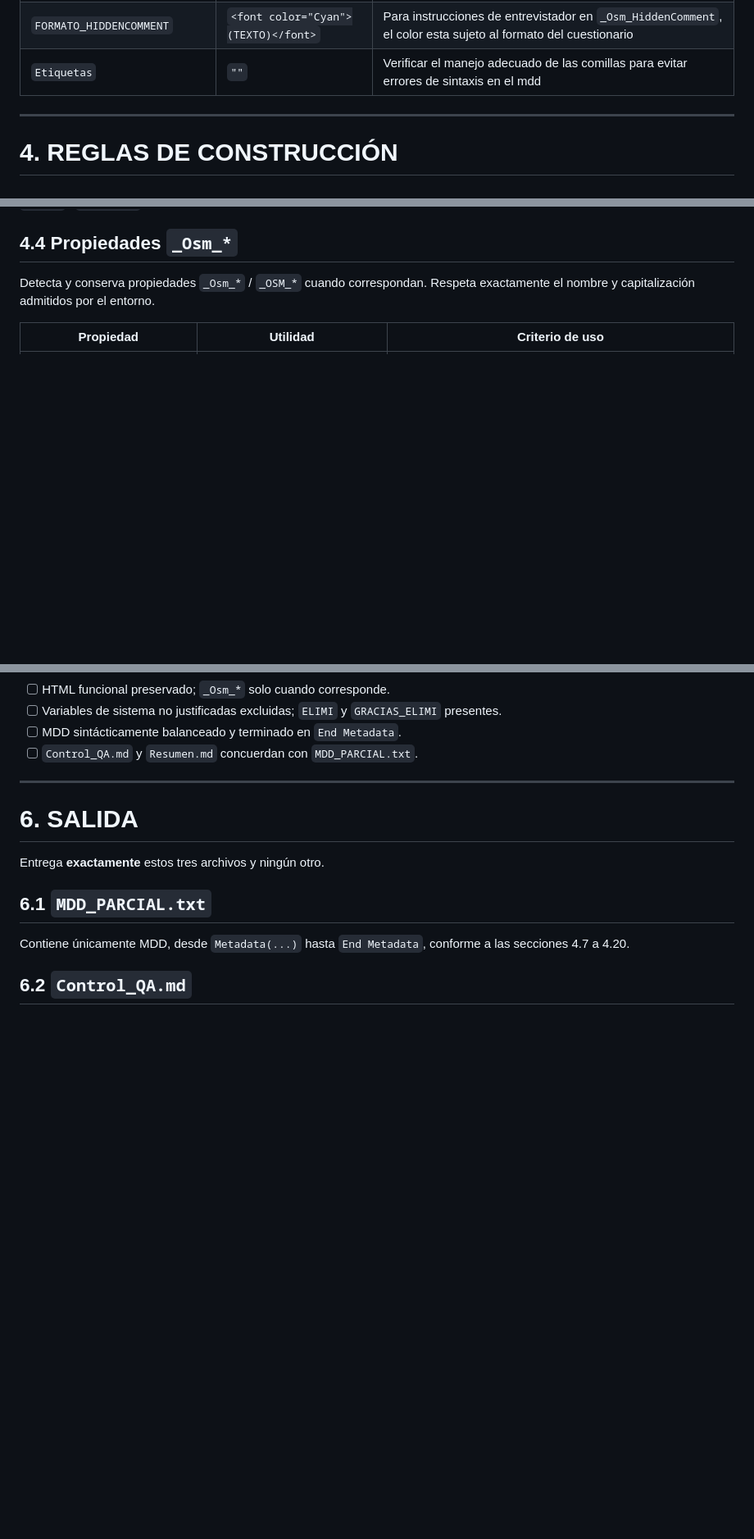
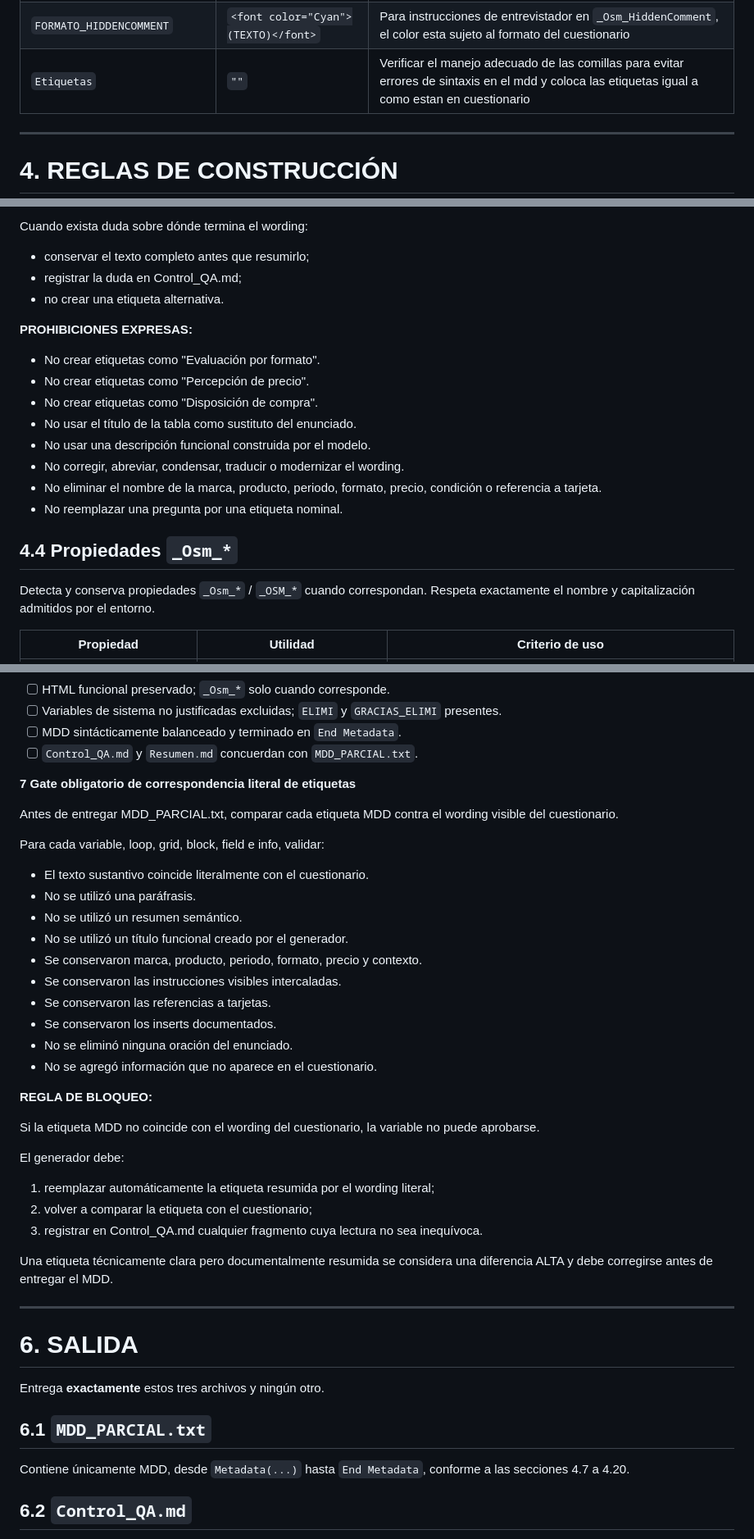
Before and after one commit to jphm22/repositorio-de-Easy-Script, a Markdown page: Prompt/01_GenerarMDD.md, 3 parts joined by grey strips. Shown at 82% size. Drawn GitHub-style; blank space fills up the shorter version.

Commit message:
RESPETAR ETIQUETAS

```diff
--- a/Prompt/01_GenerarMDD.md
+++ b/Prompt/01_GenerarMDD.md
@@ -89,7 +89,7 @@ Usa estos valores cuando no se indique otra cosa. Si el proyecto proporciona otr
 | `SEPARADOR_CAPTURA_ASOCIADA` | `_C_` | Ejemplo: `_C_94` |
 | `LONGITUD_TEXTO_ABIERTO` | `200` | `text [0..200]`. Usa otra longitud solo si el cuestionario la especifica |
 | `FORMATO_HIDDENCOMMENT` | `<font color="Cyan">(TEXTO)</font>` | Para instrucciones de entrevistador en `_Osm_HiddenComment`, el color esta sujeto al formato del cuestionario |
-| `Etiquetas` | `""` | Verificar el manejo adecuado de las comillas para evitar errores de sintaxis en el mdd |
+| `Etiquetas` | `""` | Verificar el manejo adecuado de las comillas para evitar errores de sintaxis en el mdd y coloca las etiquetas igual a como estan en cuestionario |
 
 ---
 
@@ -175,3 +234,17 @@ Ejemplos: `P0.1` → `P0_1` · `1C` → `P1C` · `12C.1` → `P12C_1` · `E.EXAC
+Cuando exista duda sobre dónde termina el wording:
+- conservar el texto completo antes que resumirlo;
+- registrar la duda en Control_QA.md;
+- no crear una etiqueta alternativa.
+
+**PROHIBICIONES EXPRESAS:**
+- No crear etiquetas como "Evaluación por formato".
+- No crear etiquetas como "Percepción de precio".
+- No crear etiquetas como "Disposición de compra".
+- No usar el título de la tabla como sustituto del enunciado.
+- No usar una descripción funcional construida por el modelo.
+- No corregir, abreviar, condensar, traducir o modernizar el wording.
+- No eliminar el nombre de la marca, producto, periodo, formato, precio, condición o referencia a tarjeta.
+- No reemplazar una pregunta por una etiqueta nominal.
 
 ## 4.4 Propiedades `_Osm_*`
 
@@ -1176,6 +1249,38 @@ El nombre `MDD_PARCIAL.txt` no autoriza omisiones conocidas: autocorrige todo lo
 - [ ] Variables de sistema no justificadas excluidas; `ELIMI` y `GRACIAS_ELIMI` presentes.
 - [ ] MDD sintácticamente balanceado y terminado en `End Metadata`.
 - [ ] `Control_QA.md` y `Resumen.md` concuerdan con `MDD_PARCIAL.txt`.
+
+**7 Gate obligatorio de correspondencia literal de etiquetas**
+
+Antes de entregar MDD_PARCIAL.txt, comparar cada etiqueta MDD contra el
+wording visible del cuestionario.
+
+Para cada variable, loop, grid, block, field e info, validar:
+
+- El texto sustantivo coincide literalmente con el cuestionario.
+- No se utilizó una paráfrasis.
+- No se utilizó un resumen semántico.
+- No se utilizó un título funcional creado por el generador.
+- Se conservaron marca, producto, periodo, formato, precio y contexto.
+- Se conservaron las instrucciones visibles intercaladas.
+- Se conservaron las referencias a tarjetas.
+- Se conservaron los inserts documentados.
+- No se eliminó ninguna oración del enunciado.
+- No se agregó información que no aparece en el cuestionario.
+
+**REGLA DE BLOQUEO:**
+
+Si la etiqueta MDD no coincide con el wording del cuestionario, la
+variable no puede aprobarse.
+
+El generador debe:
+1. reemplazar automáticamente la etiqueta resumida por el wording literal;
+2. volver a comparar la etiqueta con el cuestionario;
+3. registrar en Control_QA.md cualquier fragmento cuya lectura no sea
+   inequívoca.
+
+Una etiqueta técnicamente clara pero documentalmente resumida se considera
+una diferencia ALTA y debe corregirse antes de entregar el MDD.
 
 ---
 
```
Also changed, not shown: other parts of Prompt/01_GenerarMDD.md (+60 -1 lines).
